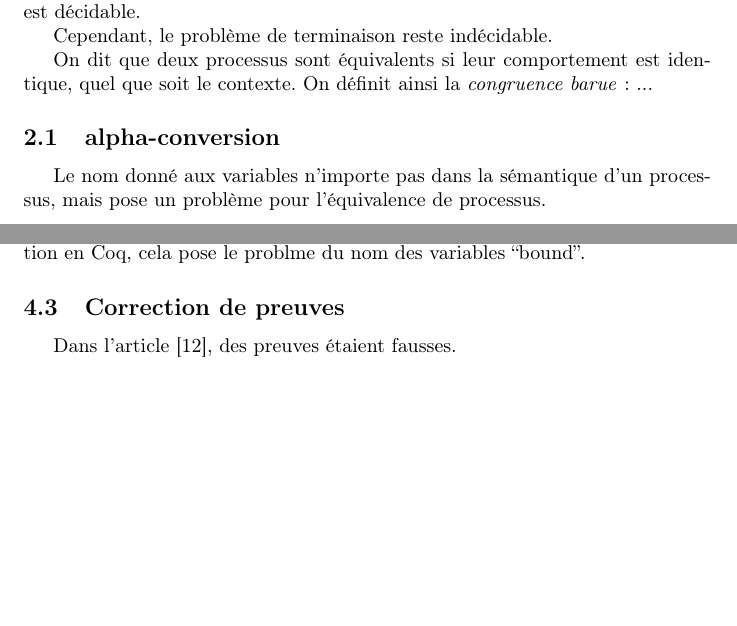
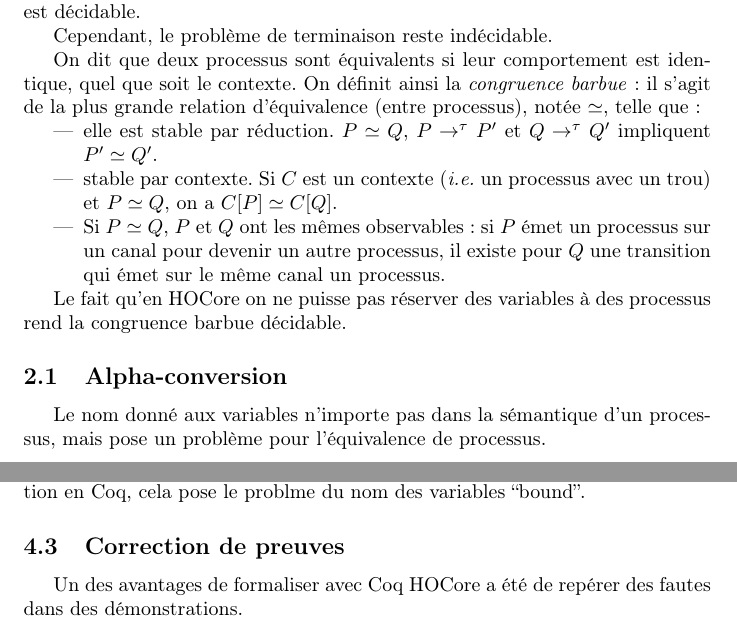
Before and after one commit to Aurele-Barriere/XTRA_HOCore_in_Coq, a LaTeX document (rapport/rapport.tex): two parts of pages 3 and 4 of 4, joined at a grey line, cut so that both start at the same text, the shorter picture padded with empty space. Compiled offline with pdfLaTeX.

Commit message:
congruence barbue

```diff
--- a/rapport/rapport.tex
+++ b/rapport/rapport.tex
@@ -8,6 +8,7 @@
 
 \author{Aurèle Barrière}
 \def\pic{$\pi$-calcul }
+\def\barbue{\simeq}
 
 \begin{document}
 \maketitle
@@ -78,12 +79,16 @@ On peut montrer que le problème de décision de l'équivalence de 2 processus e
 
 Cependant, le problème de terminaison reste indécidable.
 
-On dit que deux processus sont équivalents si leur comportement est identique, quel que soit le contexte. On définit ainsi la \textit{congruence barue} : ...
+On dit que deux processus sont équivalents si leur comportement est identique, quel que soit le contexte. On définit ainsi la \textit{congruence barbue} : il s'agit de la plus grande relation d'équivalence (entre processus), notée $\barbue$, telle que :
+\begin{itemize}
+\item elle est stable par réduction. $P\barbue Q$, $P\rightarrow^\tau P'$ et $Q\rightarrow^\tau Q'$ impliquent $P'\barbue Q'$.
+\item stable par contexte. Si $C$ est un contexte (\textit{i.e.} un processus avec un trou) et $P\barbue Q$, on a $C[P]\barbue C[Q]$.
+\item Si $P\barbue Q$, $P$ et $Q$ ont les mêmes observables : si $P$ émet un processus sur un canal pour devenir un autre processus, il existe pour $Q$ une transition qui émet sur le même canal un processus.
+\end{itemize}
 
+Le fait qu'en HOCore on ne puisse pas réserver des variables à des processus rend la congruence barbue décidable.
 
-
-
-\subsection{alpha-conversion}
+\subsection{Alpha-conversion}
 Le nom donné aux variables n'importe pas dans la sémantique d'un processus, mais pose un problème pour l'équivalence de processus.
 
 \subsection{Indices de De Bruijn}
@@ -101,7 +106,8 @@ On traduit la grammaire de HOCore ainsi :
 \subsection{Expression des transitions}
 HOCore utilise un systeme de transition labelées (LTS). Pour la formalisation en Coq, cela pose le problme du nom des variables ``bound''.
 \subsection{Correction de preuves}
-Dans l'article [12], des preuves étaient fausses.
+Un des avantages de formaliser avec Coq HOCore a été de repérer des fautes dans des démonstrations. %exemples?
+
 
 
 
```
Also changed, not shown: rapport/rapport.pdf, rapport/rapport.tex (2 more changed lines), 3 other files.
